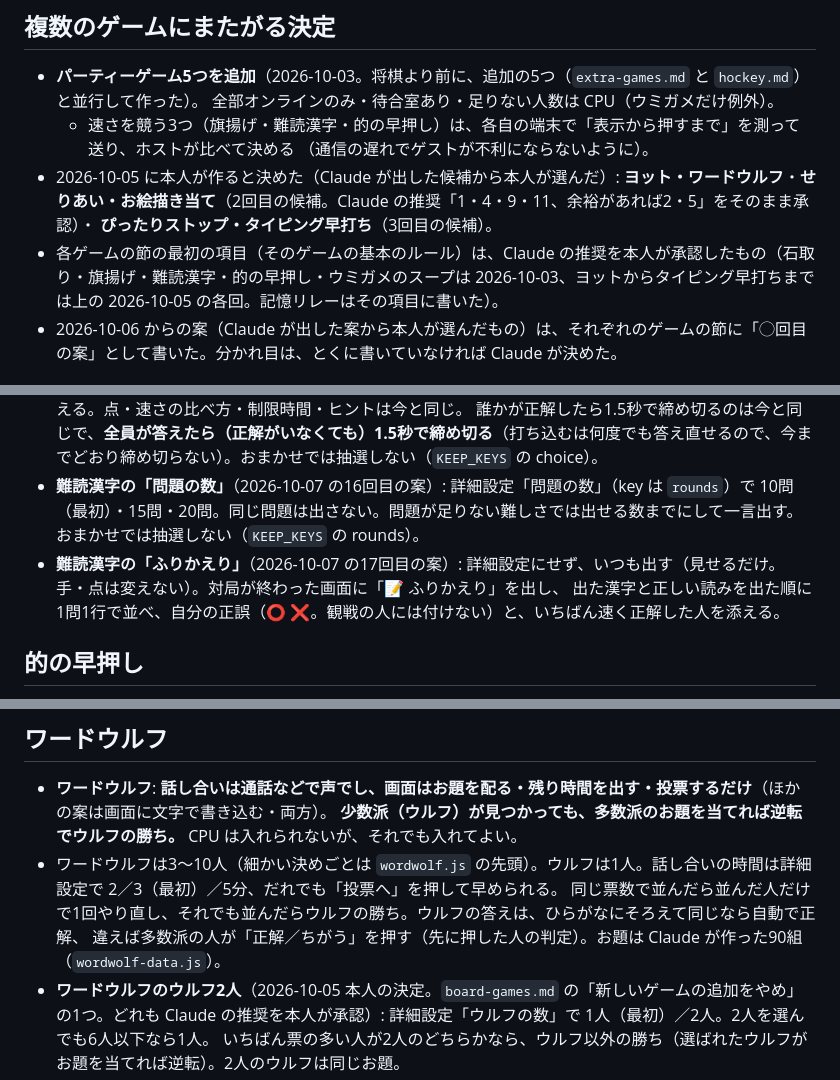
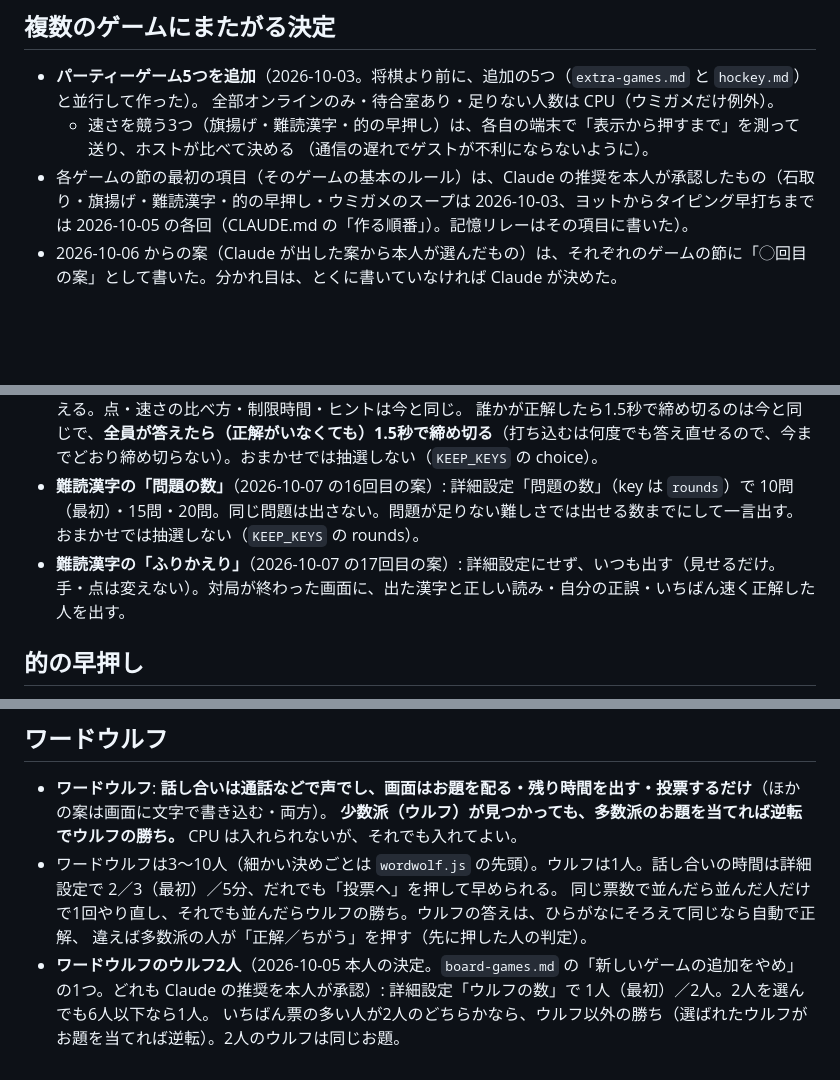
Before and after one commit to qorigame256/asobiba, a Markdown page: .claude/rules/party-games.md, 3 parts joined by grey strips. Rendered like a GitHub page; blank space fills up the shorter version.

```diff
--- a/.claude/rules/party-games.md
+++ b/.claude/rules/party-games.md
@@ -35,9 +35,7 @@ paths:
   全部オンラインのみ・待合室あり・足りない人数は CPU（ウミガメだけ例外）。
   - 速さを競う3つ（旗揚げ・難読漢字・的の早押し）は、各自の端末で「表示から押すまで」を測って送り、ホストが比べて決める
     （通信の遅れでゲストが不利にならないように）。
-- 2026-10-05 に本人が作ると決めた（Claude が出した候補から本人が選んだ）: **ヨット・ワードウルフ**・**せりあい・お絵描き当て**（2回目の候補。Claude の推奨「1・4・9・11、余裕があれば2・5」をそのまま承認）・
-  **ぴったりストップ・タイピング早打ち**（3回目の候補）。
-- 各ゲームの節の最初の項目（そのゲームの基本のルール）は、Claude の推奨を本人が承認したもの（石取り・旗揚げ・難読漢字・的の早押し・ウミガメのスープは 2026-10-03、ヨットからタイピング早打ちまでは上の 2026-10-05 の各回。記憶リレーはその項目に書いた）。
+- 各ゲームの節の最初の項目（そのゲームの基本のルール）は、Claude の推奨を本人が承認したもの（石取り・旗揚げ・難読漢字・的の早押し・ウミガメのスープは 2026-10-03、ヨットからタイピング早打ちまでは 2026-10-05 の各回（CLAUDE.md の「作る順番」）。記憶リレーはその項目に書いた）。
 - 2026-10-06 からの案（Claude が出した案から本人が選んだもの）は、それぞれのゲームの節に「◯回目の案」として書いた。分かれ目は、とくに書いていなければ Claude が決めた。
 
 ## 石取り
@@ -86,8 +84,7 @@ paths:
   **1問に1回だけ答えられる**。ほかの人の×は答えを見せる場面でだけ見える。点・速さの比べ方・制限時間・ヒントは今と同じ。
   誰かが正解したら1.5秒で締め切るのは今と同じで、**全員が答えたら（正解がいなくても）1.5秒で締め切る**（打ち込むは何度でも答え直せるので、今までどおり締め切らない）。おまかせでは抽選しない（`KEEP_KEYS` の choice）。
 - **難読漢字の「問題の数」**（2026-10-07 の16回目の案）: 詳細設定「問題の数」（key は `rounds`）で 10問（最初）・15問・20問。同じ問題は出さない。問題が足りない難しさでは出せる数までにして一言出す。おまかせでは抽選しない（`KEEP_KEYS` の rounds）。
-- **難読漢字の「ふりかえり」**（2026-10-07 の17回目の案）: 詳細設定にせず、いつも出す（見せるだけ。手・点は変えない）。対局が終わった画面に「📝 ふりかえり」を出し、
-  出た漢字と正しい読みを出た順に1問1行で並べ、自分の正誤（⭕ ❌。観戦の人には付けない）と、いちばん速く正解した人を添える。
+- **難読漢字の「ふりかえり」**（2026-10-07 の17回目の案）: 詳細設定にせず、いつも出す（見せるだけ。手・点は変えない）。対局が終わった画面に、出た漢字と正しい読み・自分の正誤・いちばん速く正解した人を出す。
 
 ## 的の早押し
 
@@ -136,7 +132,7 @@ paths:
   **少数派（ウルフ）が見つかっても、多数派のお題を当てれば逆転でウルフの勝ち。** CPU は入れられないが、それでも入れてよい。
 - ワードウルフは3〜10人（細かい決めごとは `wordwolf.js` の先頭）。ウルフは1人。話し合いの時間は詳細設定で 2／3（最初）／5分、だれでも「投票へ」を押して早められる。
   同じ票数で並んだら並んだ人だけで1回やり直し、それでも並んだらウルフの勝ち。ウルフの答えは、ひらがなにそろえて同じなら自動で正解、
-  違えば多数派の人が「正解／ちがう」を押す（先に押した人の判定）。お題は Claude が作った90組（`wordwolf-data.js`）。
+  違えば多数派の人が「正解／ちがう」を押す（先に押した人の判定）。
 - **ワードウルフのウルフ2人**（2026-10-05 本人の決定。`board-games.md` の「新しいゲームの追加をやめ」の1つ。どれも Claude の推奨を本人が承認）: 詳細設定「ウルフの数」で 1人（最初）／2人。2人を選んでも6人以下なら1人。
   いちばん票の多い人が2人のどちらかなら、ウルフ以外の勝ち（選ばれたウルフがお題を当てれば逆転）。2人のウルフは同じお題。
 - **ワードウルフの「お題なし」**（2026-10-06 の2回目の案。本人が Claude の推奨どおり選んだ）: 詳細設定「ウルフのお題」で 似た言葉（最初）／お題なし。
```
Also changed, not shown: other parts of .claude/rules/party-games.md (+8 -14 lines), docs/ゲームの作りと実測.md (+5 -0 lines).
